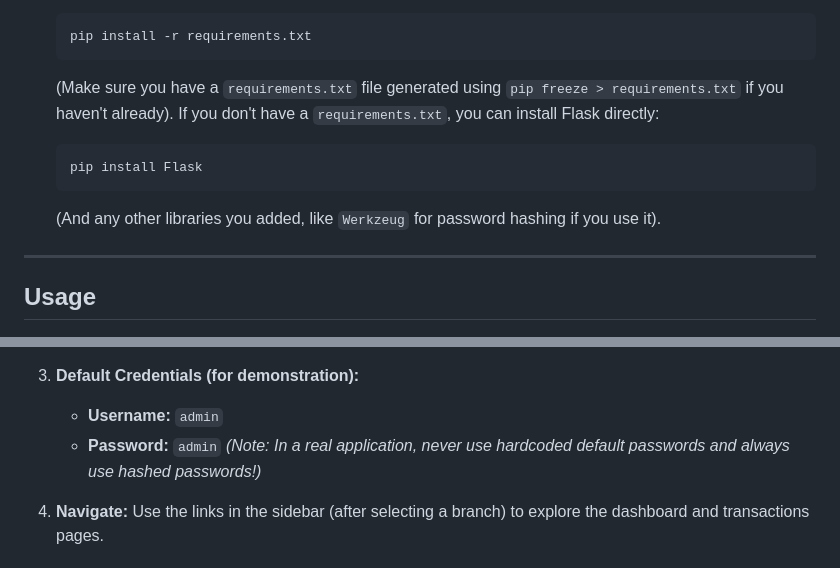
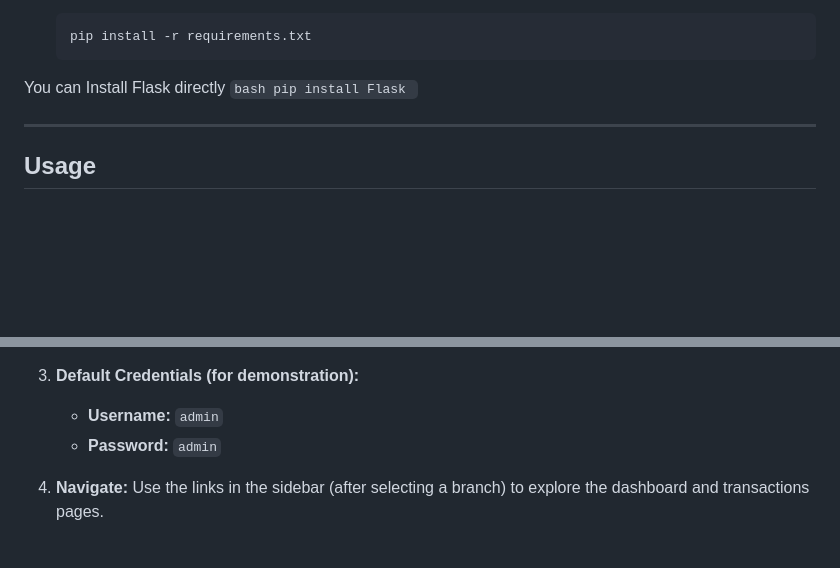
Before and after one commit to AlT4lR/CapstoneMalala, a Markdown page: README.md, 2 parts joined by grey strips. Drawn GitHub-style; blank space fills up the shorter version.

````diff
--- a/README.md
+++ b/README.md
@@ -68,11 +68,11 @@ Follow these steps to get your development environment set up and running.
     ```bash
     pip install -r requirements.txt
     ```
-    (Make sure you have a `requirements.txt` file generated using `pip freeze > requirements.txt` if you haven't already). If you don't have a `requirements.txt`, you can install Flask directly:
+You can Install Flask directly
     ```bash
     pip install Flask
     ```
-    (And any other libraries you added, like `Werkzeug` for password hashing if you use it).
+
 
 ---
 
@@ -92,7 +92,7 @@ Follow these steps to get your development environment set up and running.
 
     *   **Username:** `admin`
     *   **Password:** `admin`
-    *(Note: In a real application, never use hardcoded default passwords and always use hashed passwords!)*
+
 
 4.  **Navigate:** Use the links in the sidebar (after selecting a branch) to explore the dashboard and transactions pages.
 
````
